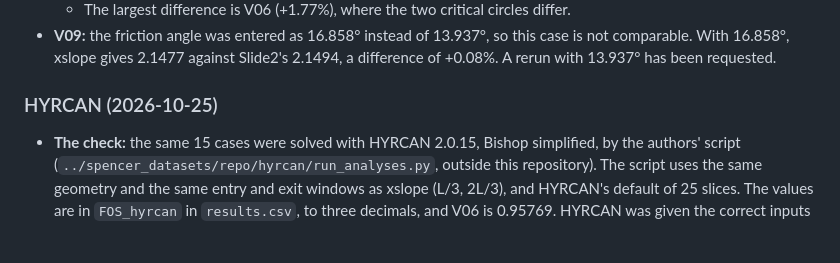
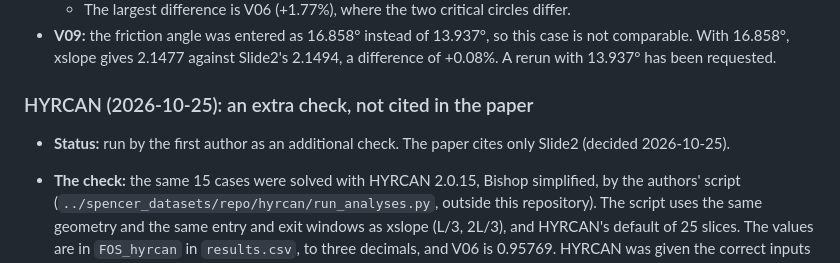
Before and after one commit to bteodoru/surrogate-guided-slope-stability, a Markdown page: docs/solver-crosscheck/README.md, the part around the change. Drawn GitHub-style; blank space fills up the shorter version.

Commit message:
Solver cross-check: HYRCAN marked as an extra check, not cited in the paper
Co-Authored-By: Claude Opus 5.5 <noreply@anthropic.com>

```diff
--- a/docs/solver-crosscheck/README.md
+++ b/docs/solver-crosscheck/README.md
@@ -48,7 +48,9 @@ Every case is the same model.
   - The largest difference is V06 (+1.77%), where the two critical circles differ.
 - **V09:** the friction angle was entered as 16.858° instead of 13.937°, so this case is not comparable. With 16.858°, xslope gives 2.1477 against Slide2's 2.1494, a difference of +0.08%. A rerun with 13.937° has been requested.
 
-### HYRCAN (2026-10-25)
+### HYRCAN (2026-10-25): an extra check, not cited in the paper
+
+- **Status:** run by the first author as an additional check. The paper cites only Slide2 (decided 2026-10-25).
 
 - **The check:** the same 15 cases were solved with HYRCAN 2.0.15, Bishop simplified, by the authors' script (`../spencer_datasets/repo/hyrcan/run_analyses.py`, outside this repository). The script uses the same geometry and the same entry and exit windows as xslope (L/3, 2L/3), and HYRCAN's default of 25 slices. The values are in `FOS_hyrcan` in `results.csv`, to three decimals, and V06 is 0.95769. HYRCAN was given the correct inputs for all 15, V09 included.
 - **A correction:** the first copy of `cases_solved.csv` carried Slide2's value for V06 (0.956) by mistake; HYRCAN's own is 0.958.
```
